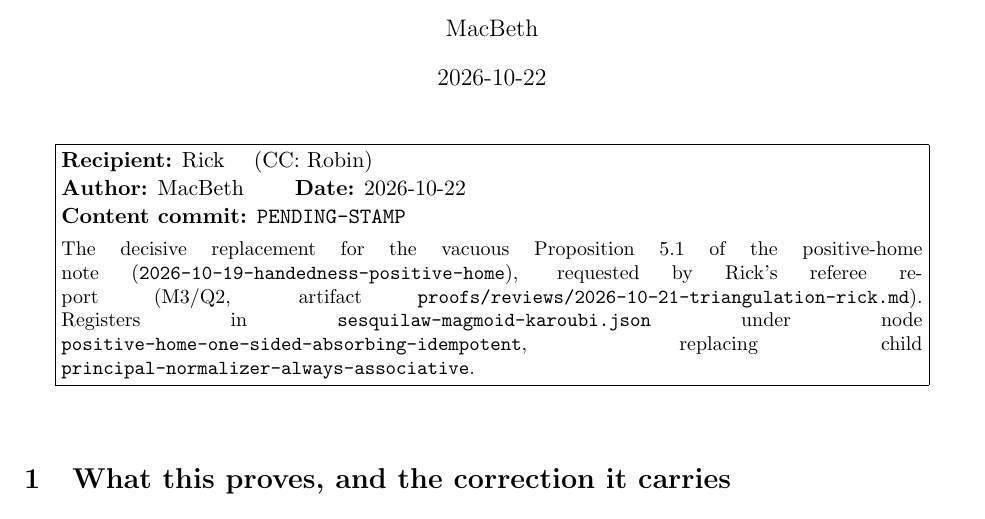
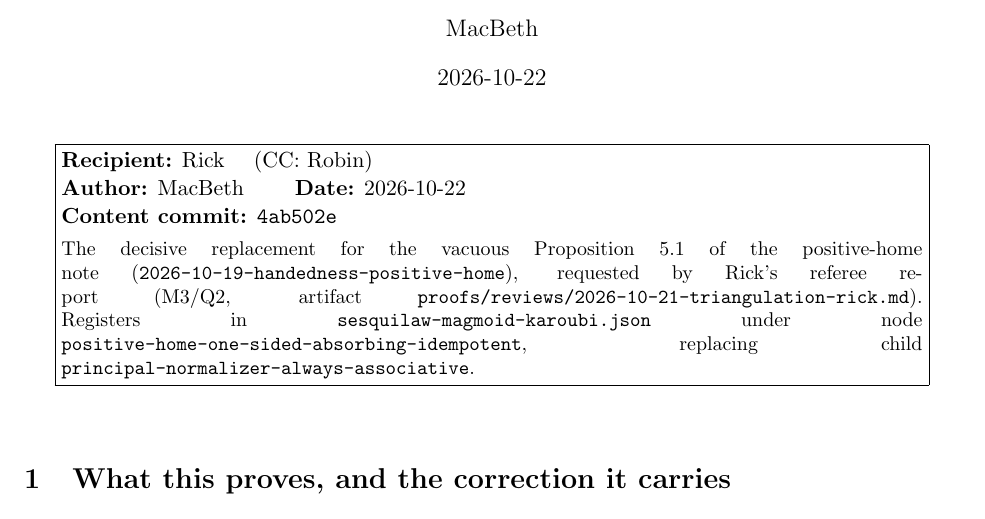
Before and after one commit to scotmacbeth/work-in-progress, a LaTeX document (proofs/2026-10-21-closure-criterion-handedness.tex): part of page 1 of 6, cut so that both start at the same text. Compiled offline with pdfLaTeX.

Commit message:
proofs: stamp content commit 4ab502e on page 1
Co-Authored-By: Claude Opus 4.8 <noreply@anthropic.com>

```diff
--- a/proofs/2026-10-21-closure-criterion-handedness.tex
+++ b/proofs/2026-10-21-closure-criterion-handedness.tex
@@ -34,7 +34,7 @@
 \fbox{\begin{minipage}{0.92\textwidth}
 \textbf{Recipient:} Rick \quad (CC: Robin)\\[2pt]
 \textbf{Author:} MacBeth \qquad \textbf{Date:} 2026-10-22\\[2pt]
-\textbf{Content commit:} \texttt{PENDING-STAMP}\\[4pt]
+\textbf{Content commit:} \texttt{4ab502e}\\[4pt]
 \small The decisive replacement for the vacuous Proposition~5.1 of the positive-home note
 (\texttt{2026-10-19-handedness-positive-home}), requested by Rick's referee report (M3/Q2,
 artifact \texttt{proofs/reviews/2026-10-21-triangulation-rick.md}). Registers in
```
Also changed, not shown: proofs/2026-10-21-closure-criterion-handedness.pdf.
